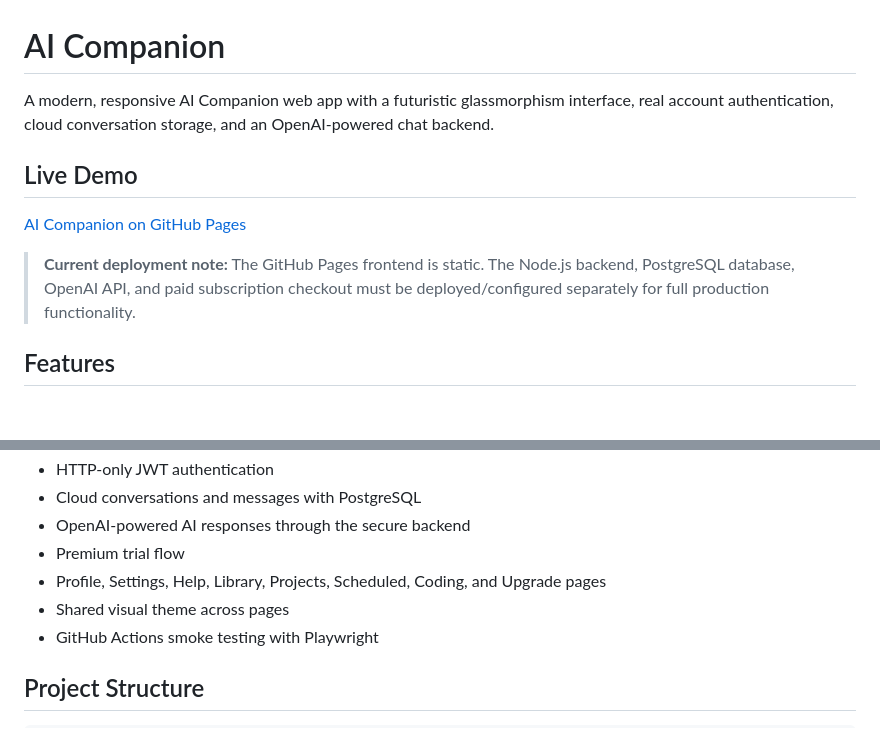
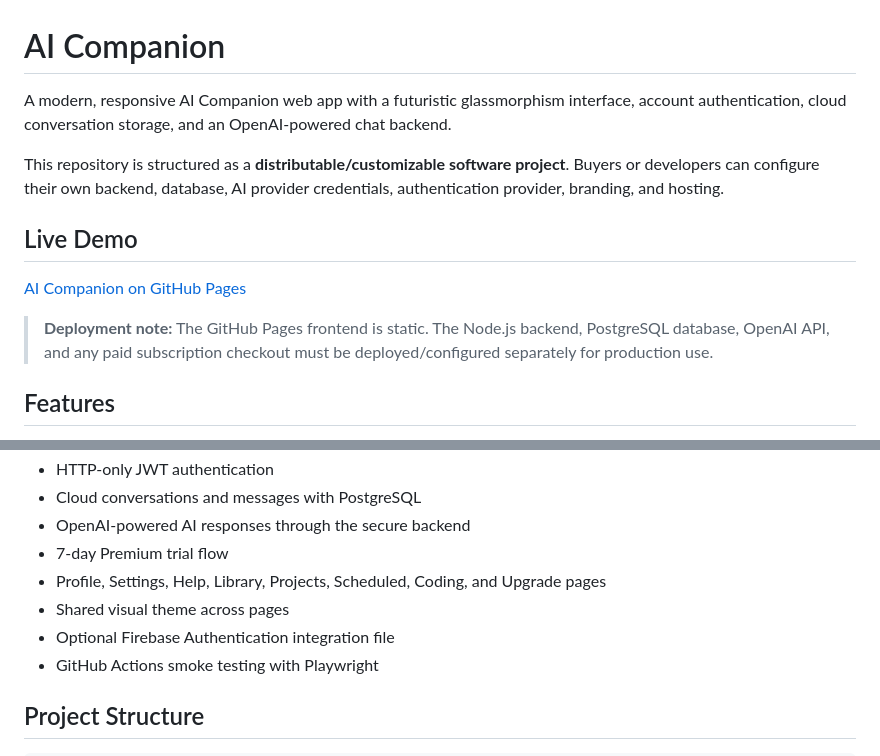
Before and after one commit to tubalrr/ai-companion, a Markdown page: README.md, 2 parts joined by grey strips. Drawn GitHub-style; blank space fills up the shorter version.

```diff
--- a/README.md
+++ b/README.md
@@ -1,12 +1,14 @@
 # AI Companion
 
-A modern, responsive AI Companion web app with a futuristic glassmorphism interface, real account authentication, cloud conversation storage, and an OpenAI-powered chat backend.
+A modern, responsive AI Companion web app with a futuristic glassmorphism interface, account authentication, cloud conversation storage, and an OpenAI-powered chat backend.
+
+This repository is structured as a **distributable/customizable software project**. Buyers or developers can configure their own backend, database, AI provider credentials, authentication provider, branding, and hosting.
 
 ## Live Demo
 
 [AI Companion on GitHub Pages](https://tubalrr.github.io/ai-companion/index.html)
 
-> **Current deployment note:** The GitHub Pages frontend is static. The Node.js backend, PostgreSQL database, OpenAI API, and paid subscription checkout must be deployed/configured separately for full production functionality.
+> **Deployment note:** The GitHub Pages frontend is static. The Node.js backend, PostgreSQL database, OpenAI API, and any paid subscription checkout must be deployed/configured separately for production use.
 
 ## Features
 
@@ -25,9 +27,10 @@ A modern, responsive AI Companion web app with a futuristic glassmorphism interf
 - HTTP-only JWT authentication
 - Cloud conversations and messages with PostgreSQL
 - OpenAI-powered AI responses through the secure backend
-- Premium trial flow
+- 7-day Premium trial flow
 - Profile, Settings, Help, Library, Projects, Scheduled, Coding, and Upgrade pages
 - Shared visual theme across pages
+- Optional Firebase Authentication integration file
 - GitHub Actions smoke testing with Playwright
 
 ## Project Structure
```
Also changed, not shown: other parts of README.md (+73 -10 lines).
